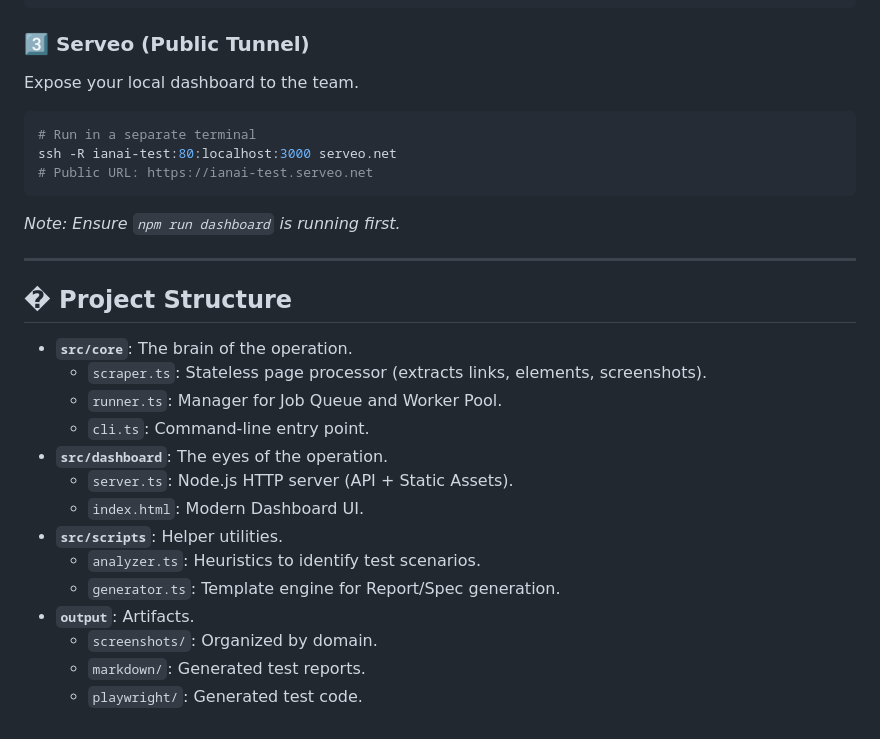
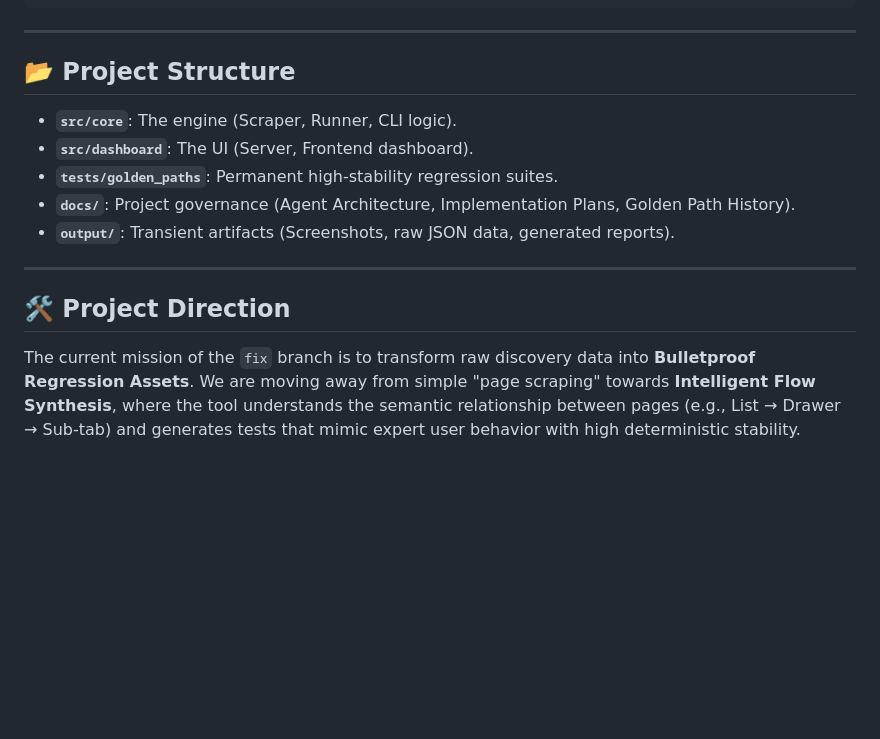
Before and after one commit to tonypark-cw/testMaker, a Markdown page: README.md, the part around one of its changes. Drawn GitHub-style; blank space fills up the shorter version.

````diff
--- a/README.md
+++ b/README.md
@@ -49,30 +53,17 @@ npm run analyze
 npm run analyze -- --url https://stage.ianai.co/ --depth 5 --limit 200 --concurrency 3
 ```
 
-### 3️⃣ Serveo (Public Tunnel)
-Expose your local dashboard to the team.
-```bash
-# Run in a separate terminal
-ssh -R ianai-test:80:localhost:3000 serveo.net
-# Public URL: https://ianai-test.serveo.net
-```
-*Note: Ensure `npm run dashboard` is running first.*
+---
+
+## 📂 Project Structure
+
+- **`src/core`**: The engine (Scraper, Runner, CLI logic).
+- **`src/dashboard`**: The UI (Server, Frontend dashboard).
+- **`tests/golden_paths`**: Permanent high-stability regression suites.
+- **`docs/`**: Project governance (Agent Architecture, Implementation Plans, Golden Path History).
+- **`output/`**: Transient artifacts (Screenshots, raw JSON data, generated reports).
 
 ---
 
-## � Project Structure
-
-- **`src/core`**: The brain of the operation.
-    - `scraper.ts`: Stateless page processor (extracts links, elements, screenshots).
-    - `runner.ts`: Manager for Job Queue and Worker Pool.
-    - `cli.ts`: Command-line entry point.
-- **`src/dashboard`**: The eyes of the operation.
-    - `server.ts`: Node.js HTTP server (API + Static Assets).
-    - `index.html`: Modern Dashboard UI.
-- **`src/scripts`**: Helper utilities.
-    - `analyzer.ts`: Heuristics to identify test scenarios.
-    - `generator.ts`: Template engine for Report/Spec generation.
-- **`output`**: Artifacts.
-    - `screenshots/`: Organized by domain.
-    - `markdown/`: Generated test reports.
-    - `playwright/`: Generated test code.
+## 🛠️ Project Direction
+The current mission of the `fix` branch is to transform raw discovery data into **Bulletproof Regression Assets**. We are moving away from simple "page scraping" towards **Intelligent Flow Synthesis**, where the tool understands the semantic relationship between pages (e.g., List → Drawer → Sub-tab) and generates tests that mimic expert user behavior with high deterministic stability.
````
Also changed, not shown: other parts of README.md (+32 -28 lines).
